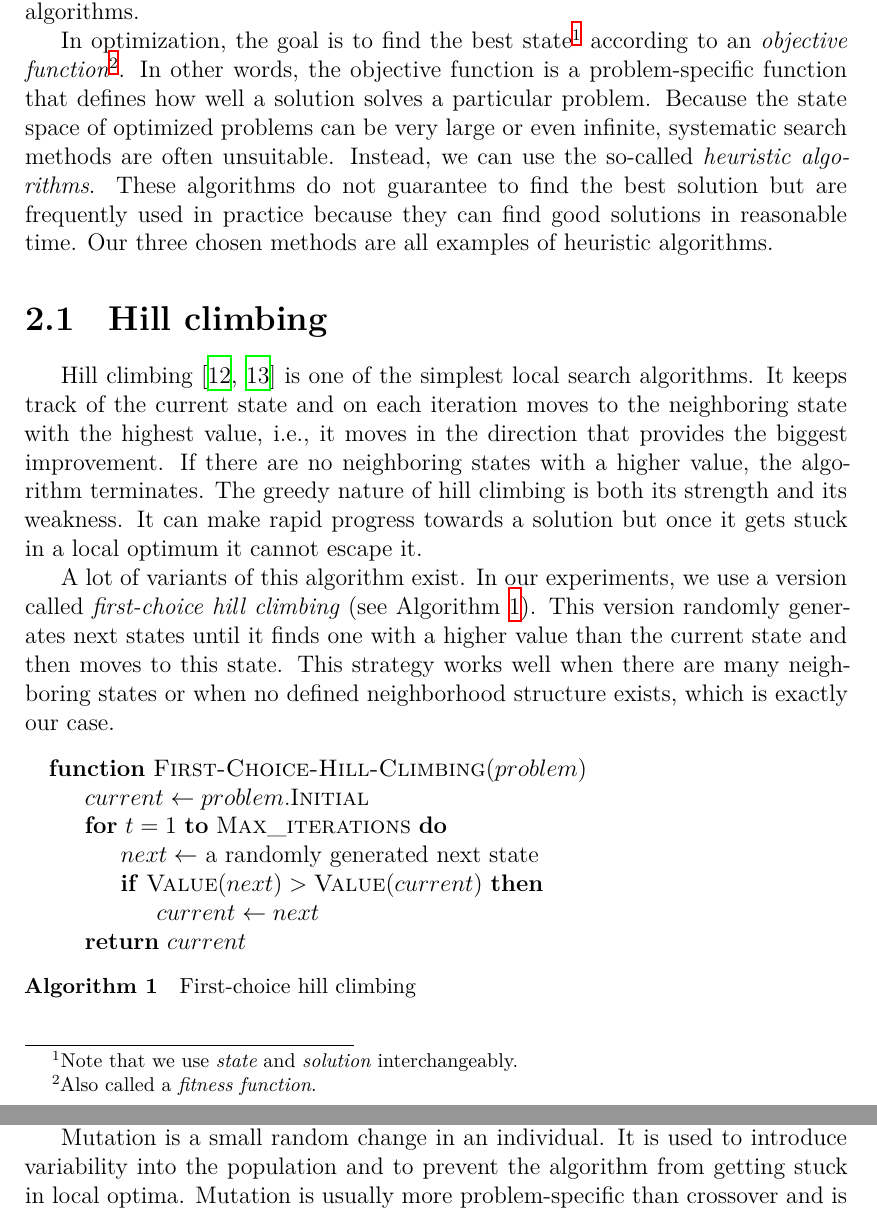
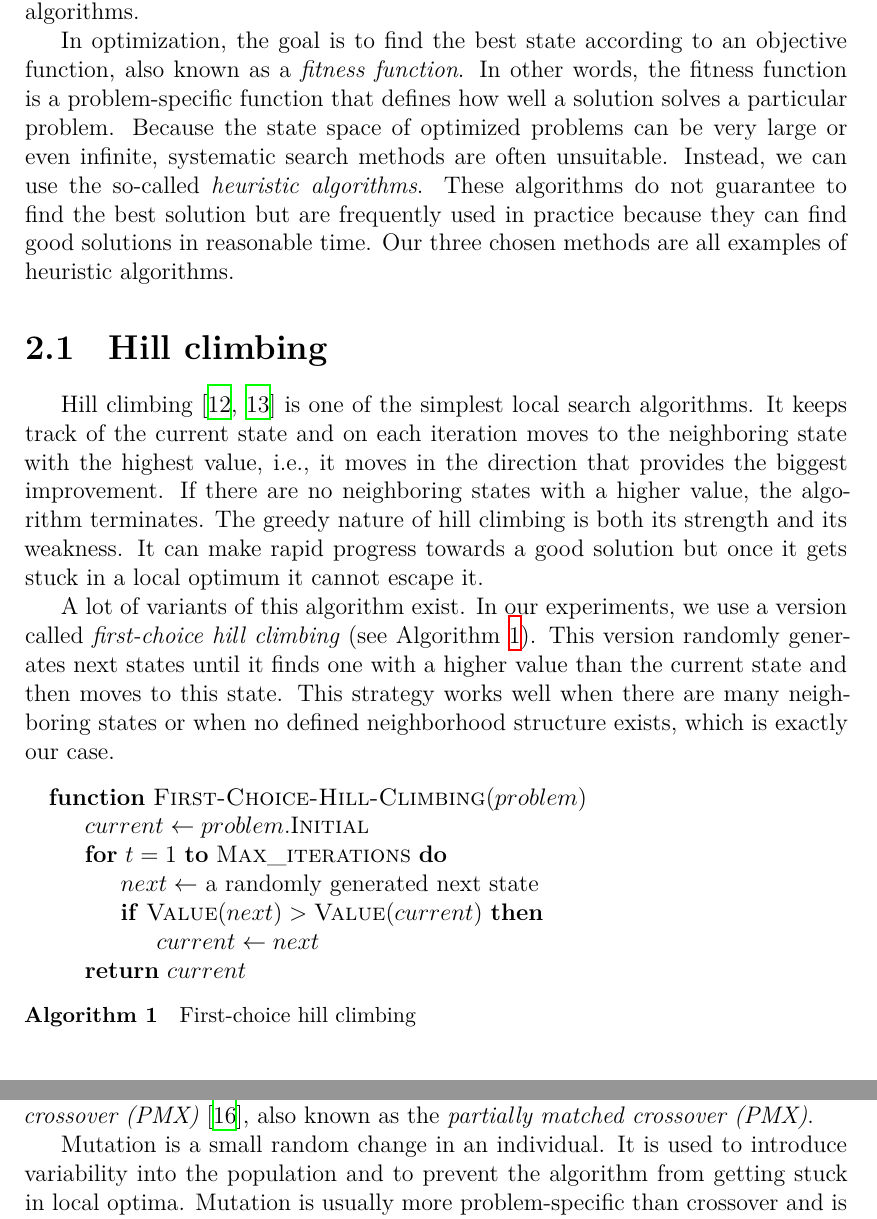
Before and after one commit to davidruda/Traffic-Signal-Optimization, a LaTeX thesis (thesis/thesis.tex, which reads thesis/chap03.tex): two parts of pages 15 and 18 of 40, joined at a grey line, cut so that both start at the same text. Compiled offline with XeLaTeX.

Commit message:
Fix chapter 3

```diff
--- a/thesis/chap03.tex
+++ b/thesis/chap03.tex
@@ -2,15 +2,12 @@
 
 In this chapter, we cover the theory of the methods we use to optimize the Traffic signaling problem. Specifically, we describe \textit{hill climbing} (Section~\ref{sec:hill_climbing}), \textit{simulated annealing} (Section~\ref{sec:simulated_annealing}) and \textit{genetic algorithm} (Section~\ref{sec:genetic_algorithm}). In Section~\ref{sec:initialization} and Section~\ref{sec:parallelization} we discuss common methods for initializing and parallelizing the algorithms.
 
-In optimization, the goal is to find the best state\footnote{Note that we use \textit{state} and \textit{solution} interchangeably.} according to an \textit{objective function}\footnote{Also called a \textit{fitness function}.}. In other words, the objective function is a problem-specific function that defines how well a solution solves a particular problem.
-Because the state space of optimized problems can be very large or even infinite, systematic search methods are often unsuitable. Instead, we can use the so-called \textit{heuristic algorithms}. These algorithms do not guarantee to find
-%the~optimal
-the~best
-solution but are frequently used in practice because they can find good solutions in reasonable time. Our three chosen methods are all examples of heuristic algorithms.
+In optimization, the goal is to find the best state according to an objective function, also known as a \textit{fitness function}. In other words, the fitness function is a problem-specific function that defines how well a solution solves a particular problem.
+Because the state space of optimized problems can be very large or even infinite, systematic search methods are often unsuitable. Instead, we can use the so-called \textit{heuristic algorithms}. These algorithms do not guarantee to find the~best solution but are frequently used in practice because they can find good solutions in reasonable time. Our three chosen methods are all examples of heuristic algorithms.
 
 \section{Hill climbing} \label{sec:hill_climbing}
 
-Hill climbing \cite{russell2020artificial, luke2013essentials} is one of the simplest local search algorithms. It keeps track of the current state and on each iteration moves to the neighboring state with the highest value, i.e., it moves in the direction that provides the biggest improvement. If there are no neighboring states with a higher value, the algorithm terminates. The greedy nature of hill climbing is both its strength and its weakness. It can make rapid progress towards a solution but once it gets stuck in a local optimum it cannot escape it.
+Hill climbing \cite{russell2020artificial, luke2013essentials} is one of the simplest local search algorithms. It keeps track of the current state and on each iteration moves to the neighboring state with the highest value, i.e., it moves in the direction that provides the biggest improvement. If there are no neighboring states with a higher value, the algorithm terminates. The greedy nature of hill climbing is both its strength and its weakness. It can make rapid progress towards a good solution but once it gets stuck in a local optimum it cannot escape it.
 
 A lot of variants of this algorithm exist. In our experiments, we use a version called \textit{first-choice hill climbing} (see Algorithm~\ref{alg:first_choice_hill_climbing}). This version randomly generates next states until it finds one with a higher value than the current state and then moves to this state. This strategy works well when there are many neighboring states or when no defined neighborhood structure exists, which is exactly our case.
 
@@ -120,16 +115,13 @@ For the selection of parents for the next generation, common methods include the
 
 \subsection{Crossover and mutation}
 
-The offspring is created from the selected parents using genetic operators \textit{crossover} and \textit{mutation}. Crossover combines two parents to produce two new children. There are many different ways to perform crossover, the most common being the \textit{one-point crossover}. Since individuals are usually represented as strings or arrays of numbers, one-point crossover simply picks a point in the individual and creates two new individuals by copying the first part from one parent and the second part from the other parent and vice versa. This can be extended to the \textit{two-point crossover} or the \textit{k-point crossover} in general. Other examples of crossover, e.g., if an individual represents a permutation and simple swapping of parts cannot be used, include the \textit{order crossover (OX)} or the \textit{partially mapped crossover\footnote{Also called \textit{partially matched crossover}.} (PMX)} \cite{vanneschi2023lectures}.
+The offspring is created from the selected parents using genetic operators \textit{crossover} and \textit{mutation}. Crossover combines two parents to produce two new children. There are many different ways to perform crossover, the most common being the \textit{one-point crossover}. Since individuals are usually represented as strings or arrays of numbers, one-point crossover simply picks a point in the individual and creates two new individuals by copying the first part from one parent and the second part from the other parent and vice versa. This can be extended to the \textit{two-point crossover} or the \textit{k-point crossover} in general. Other examples of crossover, e.g., if an individual represents a permutation and simple swapping of parts cannot be used, include the \textit{order crossover (OX)} or the \textit{partially mapped crossover (PMX)} \cite{vanneschi2023lectures}, also known as the \textit{partially matched crossover (PMX)}.
 
 Mutation is a small random change in an individual. It is used to introduce variability into the population and to prevent the algorithm from getting stuck in local optima. Mutation is usually more problem-specific than crossover and is often customized to the problem at hand. Some common examples are the \textit{bit-flip mutation} for binary strings, the \textit{uniform} and the \textit{gaussian} mutations, i.e., a mutation replacing a value with a number drawn from one of these distributions, or the \textit{index shuffle} mutation for permutations.
 
 \bigskip
 
-%\paragraph{next gen}
 The created offspring directly replaces the old population and the process repeats. Unfortunately, this mechanism does not guarantee that the best individual will be preserved in the next generation. To prevent this, a technique called \textit{elitism} can be used. Elitism always transfers a few of the best parents to the next generation, ensuring that the best solution found so far is not lost. The rest of the population is then filled with the offspring as previously mentioned.
-
-% \xxx{\textbf{- also mention parallel solution, I run in parallel the evaluations of the fitness function on individuals}}
 
 \section{Initialization} \label{sec:initialization}
 
```
Also changed, not shown: thesis/chap03.tex (12 more changed lines).
